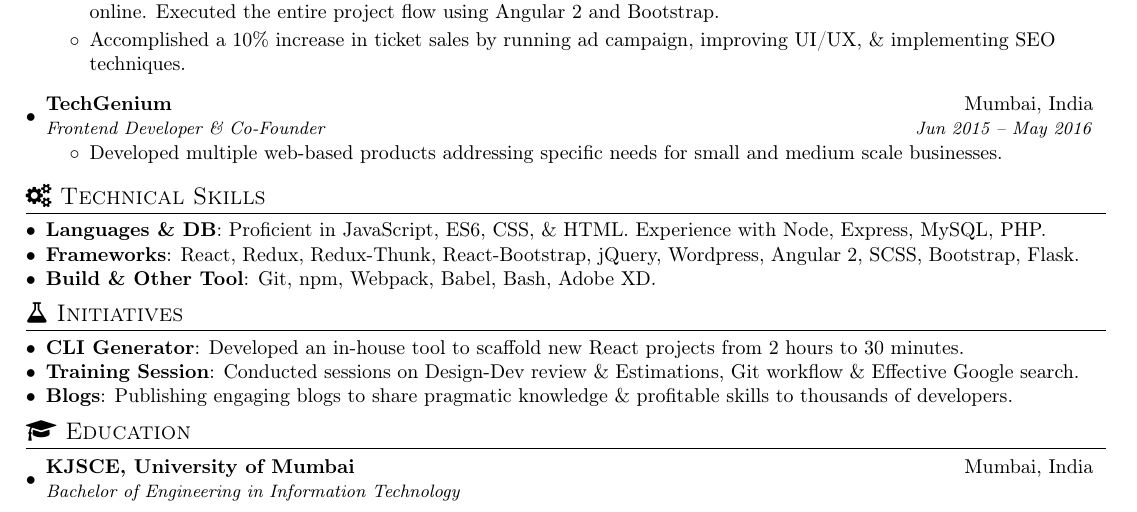
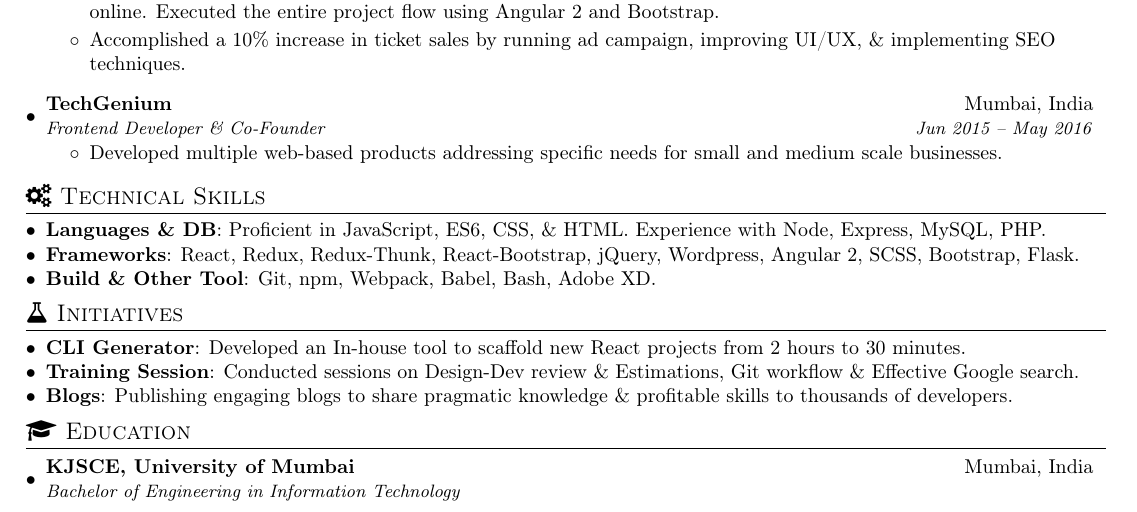
Before and after one commit to nirajrajgor/nirajrajgor.github.io, a LaTeX document (NirajRajgor.tex): part of the page, cut so that both start at the same text. Compiled offline with pdfLaTeX.

Commit message:
Capital letter issue solved

```diff
--- a/NirajRajgor.tex
+++ b/NirajRajgor.tex
@@ -175,7 +175,7 @@ I have 5+ years of experience in architecting \& developing frontend for medium
 %-----------PROJECTS-----------------
 \section{{\faFlask} Initiatives}
   \resumeSubHeadingListStart
-  \resumeSubItem{CLI Generator}{Developed an in-house tool to scaffold new React projects from 2 hours to 30 minutes.}
+  \resumeSubItem{CLI Generator}{Developed an In-house tool to scaffold new React projects from 2 hours to 30 minutes.}
   \resumeSubItem{Training Session}{Conducted sessions on Design-Dev review \& Estimations, Git workflow \& Effective Google search.}
   \resumeSubItem{Blogs}{Publishing engaging blogs to share pragmatic knowledge \& profitable skills to thousands of developers.}
   \resumeSubHeadingListEnd
```
Also changed, not shown: __latexindent_temp.tex (+1 -1 lines), NirajRajgor.pdf.
